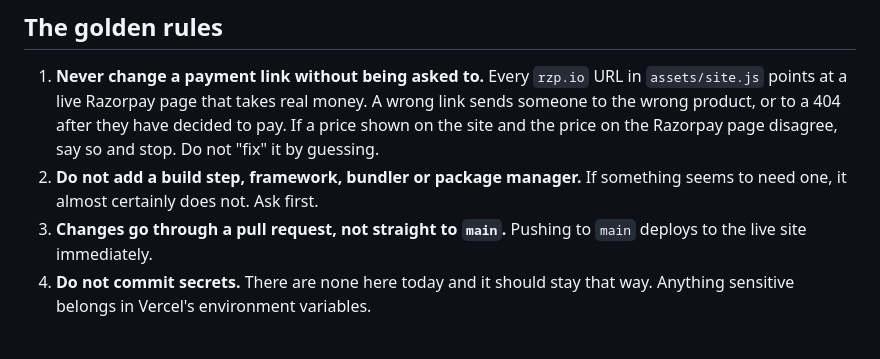
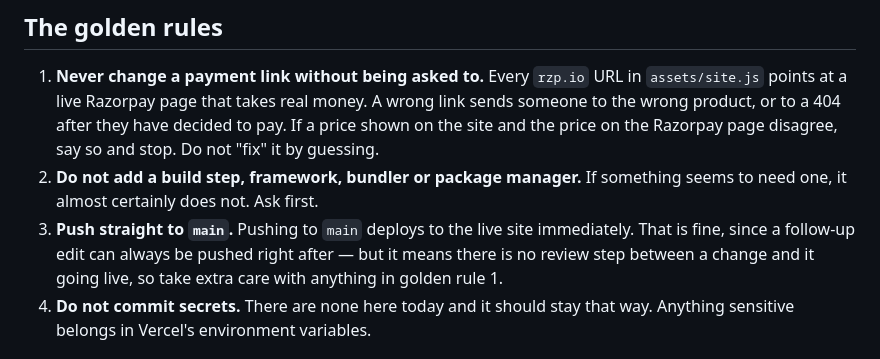
Before and after one commit to ddevika1984/devika-website, a Markdown page: CLAUDE.md, the part around the change. Rendered like a GitHub page.

Commit message:
Update workflow rule: push directly to main instead of via PR
Co-Authored-By: Claude Sonnet 5 <noreply@anthropic.com>
Claude-Session: https://claude.ai/code/session_01FG429LWeY2Rdko2wuvSAgv

```diff
--- a/CLAUDE.md
+++ b/CLAUDE.md
@@ -14,8 +14,10 @@ Read this before changing anything.
    stop. Do not "fix" it by guessing.
 2. **Do not add a build step, framework, bundler or package manager.** If something seems
    to need one, it almost certainly does not. Ask first.
-3. **Changes go through a pull request, not straight to `main`.** Pushing to `main`
-   deploys to the live site immediately.
+3. **Push straight to `main`.** Pushing to `main` deploys to the live site immediately.
+   That is fine, since a follow-up edit can always be pushed right after — but it means
+   there is no review step between a change and it going live, so take extra care with
+   anything in golden rule 1.
 4. **Do not commit secrets.** There are none here today and it should stay that way.
    Anything sensitive belongs in Vercel's environment variables.
 
```
